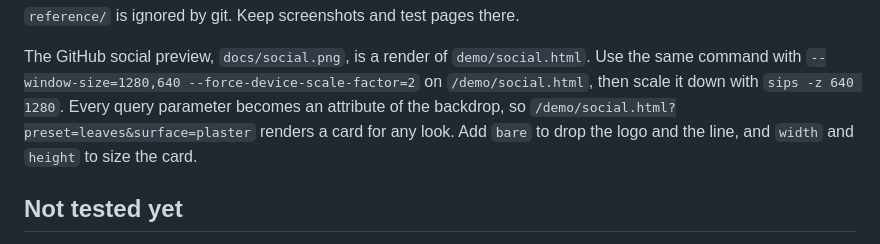
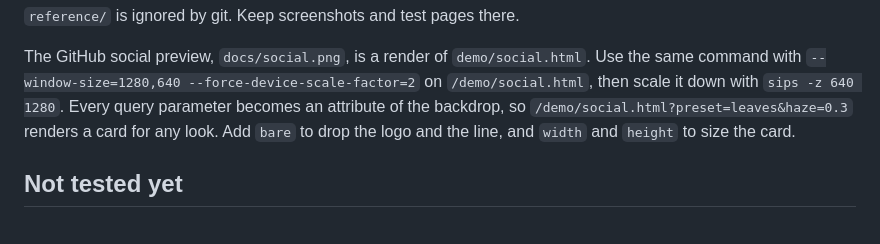
Before and after one commit to thevangelist/tinseltown, a Markdown page: DEVELOPMENT.md, the part around the change. Drawn GitHub-style.

```diff
--- a/DEVELOPMENT.md
+++ b/DEVELOPMENT.md
@@ -53,7 +53,7 @@ Tests cover the maths, not the picture. Render it:
 The GitHub social preview, `docs/social.png`, is a render of `demo/social.html`. Use the same command with
 `--window-size=1280,640 --force-device-scale-factor=2` on `/demo/social.html`, then scale it down with
 `sips -z 640 1280`. Every query parameter becomes an attribute of the backdrop, so
-`/demo/social.html?preset=leaves&surface=plaster` renders a card for any look. Add `bare` to drop the logo and the line, and
+`/demo/social.html?preset=leaves&haze=0.3` renders a card for any look. Add `bare` to drop the logo and the line, and
 `width` and `height` to size the card.
 
 ## Not tested yet
```
Also changed, not shown: CHANGELOG.md (+16 -10 lines), README.md (+0 -1 lines), docs/hero.jpg, 7 other files.
